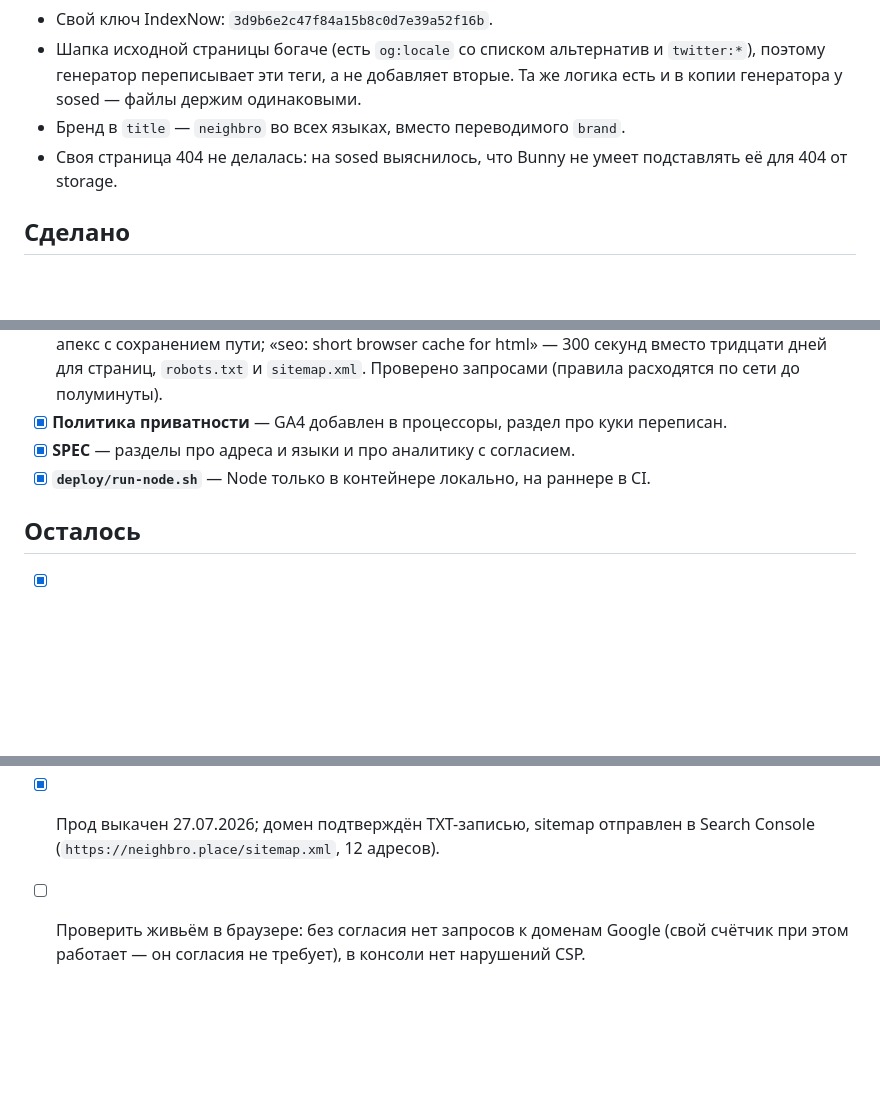
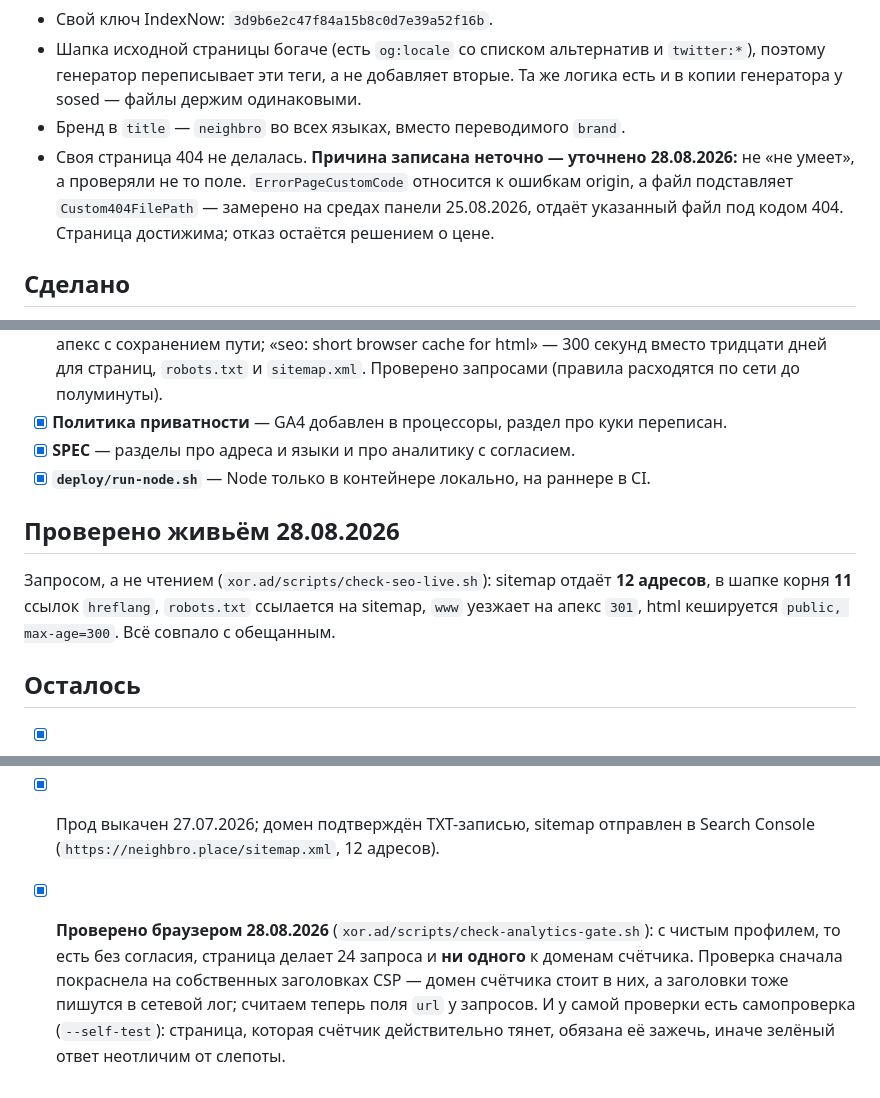
Before and after one commit to panov-id/neighbro.place, a Markdown page: docs/SEO_AND_ANALYTICS_RU.md, 3 parts joined by grey strips. Drawn GitHub-style; blank space fills up the shorter version.

```diff
--- a/docs/SEO_AND_ANALYTICS_RU.md
+++ b/docs/SEO_AND_ANALYTICS_RU.md
@@ -23,8 +23,11 @@
   поэтому генератор переписывает эти теги, а не добавляет вторые. Та же логика есть и в
   копии генератора у sosed — файлы держим одинаковыми.
 - Бренд в `title` — `neighbro` во всех языках, вместо переводимого `brand`.
-- Своя страница 404 не делалась: на sosed выяснилось, что Bunny не умеет подставлять её
-  для 404 от storage.
+- Своя страница 404 не делалась. **Причина записана неточно — уточнено 28.08.2026:**
+  не «не умеет», а проверяли не то поле. `ErrorPageCustomCode` относится к ошибкам
+  origin, а файл подставляет `Custom404FilePath` — замерено на средах панели
+  25.08.2026, отдаёт указанный файл под кодом 404. Страница достижима; отказ
+  остаётся решением о цене.
 
 ## Сделано
 
@@ -60,6 +63,13 @@
 - [x] **SPEC** — разделы про адреса и языки и про аналитику с согласием.
 - [x] **`deploy/run-node.sh`** — Node только в контейнере локально, на раннере в CI.
 
+## Проверено живьём 28.08.2026
+
+Запросом, а не чтением (`xor.ad/scripts/check-seo-live.sh`): sitemap отдаёт
+**12 адресов**, в шапке корня **11** ссылок `hreflang`, `robots.txt` ссылается на
+sitemap, `www` уезжает на апекс `301`, html кешируется `public, max-age=300`. Всё
+совпало с обещанным.
+
 ## Осталось
 
 - [x] `ANALYTICS_ID` = `G-K7EP39DDK9` записан в окружение `production` (27.07.2026);
@@ -71,6 +81,10 @@
       из 12 адресов разбираем и без мёртвых ссылок.
 - [x] Прод выкачен 27.07.2026; домен подтверждён TXT-записью, sitemap отправлен
       в Search Console (`https://neighbro.place/sitemap.xml`, 12 адресов).
-- [ ] Проверить живьём в браузере: без согласия нет запросов к доменам Google
-      (свой счётчик при этом работает — он согласия не требует), в консоли нет
-      нарушений CSP.
+- [x] **Проверено браузером 28.08.2026** (`xor.ad/scripts/check-analytics-gate.sh`):
+      с чистым профилем, то есть без согласия, страница делает 24 запроса и **ни
+      одного** к доменам счётчика. Проверка сначала покраснела на собственных
+      заголовках CSP — домен счётчика стоит в них, а заголовки тоже пишутся в
+      сетевой лог; считаем теперь поля `url` у запросов. И у самой проверки есть
+      самопроверка (`--self-test`): страница, которая счётчик действительно
+      тянет, обязана её зажечь, иначе зелёный ответ неотличим от слепоты.
```
Also changed, not shown: docs/SEO_AND_ANALYTICS_EN.md (+21 -4 lines).
